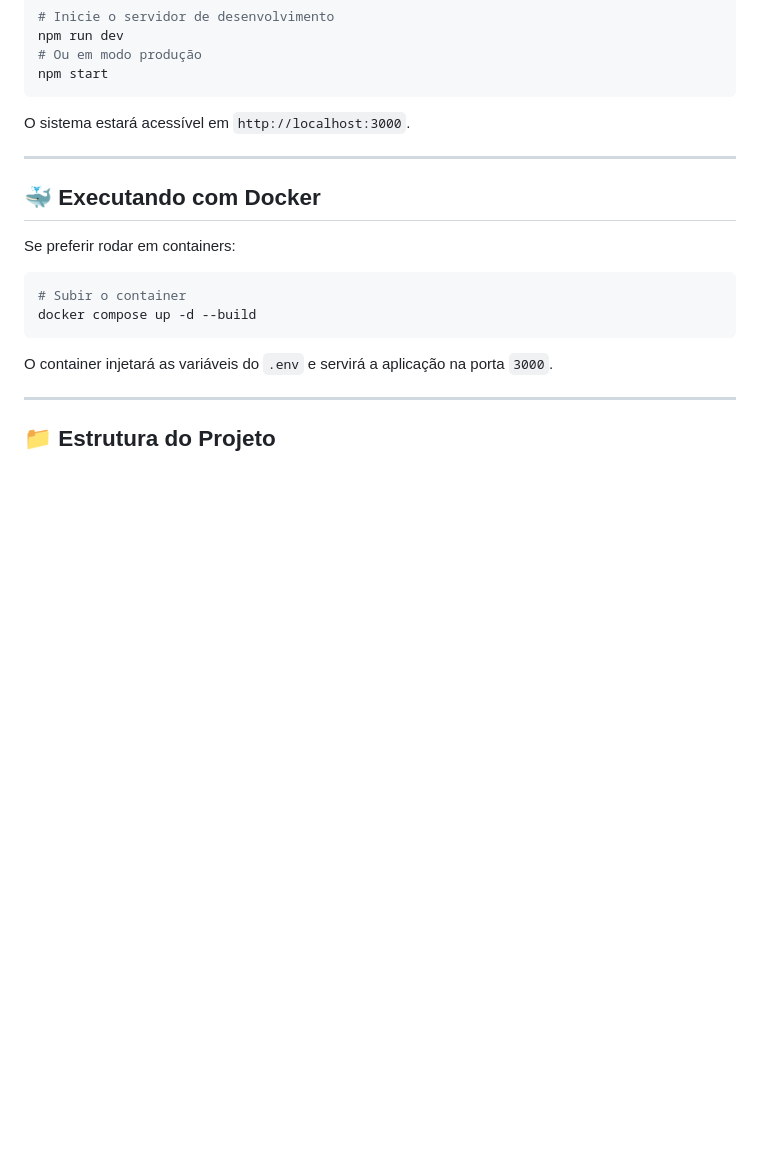
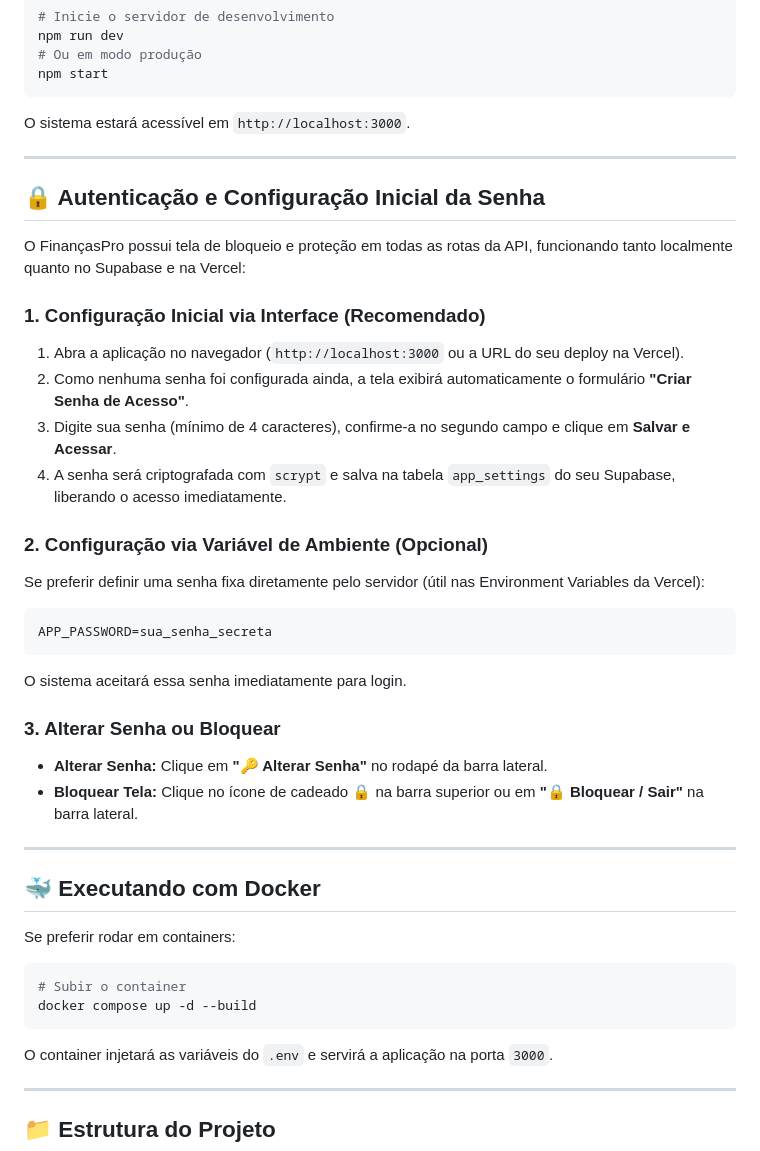
Before and after one commit to Antonio-lucasss/financaspro, a Markdown page: README.md, the part around the change. Drawn GitHub-style; blank space fills up the shorter version.

Commit message:
docs: adicionar instrucoes de configuracao da senha no README

````diff
--- a/README.md
+++ b/README.md
@@ -84,6 +84,30 @@ O sistema estará acessível em `http://localhost:3000`.
 
 ---
 
+## 🔒 Autenticação e Configuração Inicial da Senha
+
+O FinançasPro possui tela de bloqueio e proteção em todas as rotas da API, funcionando tanto localmente quanto no Supabase e na Vercel:
+
+### 1. Configuração Inicial via Interface (Recomendado)
+1. Abra a aplicação no navegador (`http://localhost:3000` ou a URL do seu deploy na Vercel).
+2. Como nenhuma senha foi configurada ainda, a tela exibirá automaticamente o formulário **"Criar Senha de Acesso"**.
+3. Digite sua senha (mínimo de 4 caracteres), confirme-a no segundo campo e clique em **Salvar e Acessar**.
+4. A senha será criptografada com `scrypt` e salva na tabela `app_settings` do seu Supabase, liberando o acesso imediatamente.
+
+### 2. Configuração via Variável de Ambiente (Opcional)
+Se preferir definir uma senha fixa diretamente pelo servidor (útil nas Environment Variables da Vercel):
+```env
+APP_PASSWORD=sua_senha_secreta
+```
+O sistema aceitará essa senha imediatamente para login.
+
+### 3. Alterar Senha ou Bloquear
+- **Alterar Senha:** Clique em **"🔑 Alterar Senha"** no rodapé da barra lateral.
+- **Bloquear Tela:** Clique no ícone de cadeado **🔒** na barra superior ou em **"🔒 Bloquear / Sair"** na barra lateral.
+
+---
+
+
 ## 🐳 Executando com Docker
 
 Se preferir rodar em containers:
````
